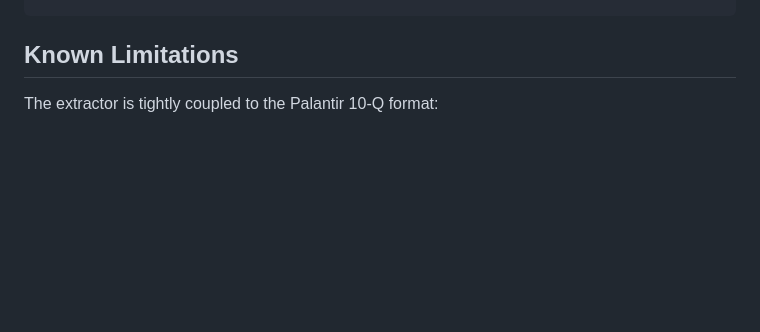
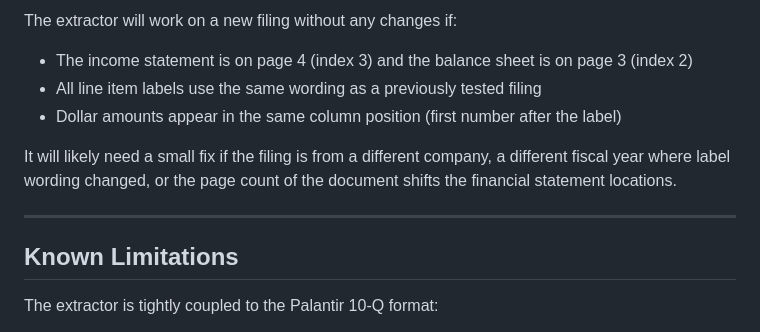
Before and after one commit to techDeckDude/earnings-report-parser, a Markdown page: README.md, the part around one of its changes. GitHub-like rendering; blank space fills up the shorter version.

```diff
--- a/README.md
+++ b/README.md
@@ -111,3 +170,12 @@ earnings-report-parser/
+The extractor will work on a new filing without any changes if:
+- The income statement is on page 4 (index 3) and the balance sheet is on page 3 (index 2)
+- All line item labels use the same wording as a previously tested filing
+- Dollar amounts appear in the same column position (first number after the label)
+
+It will likely need a small fix if the filing is from a different company, a different fiscal year where label wording changed, or the page count of the document shifts the financial statement locations.
+
+---
+
 ## Known Limitations
 
 The extractor is tightly coupled to the Palantir 10-Q format:
```
Also changed, not shown: other parts of README.md (+59 -0 lines).
